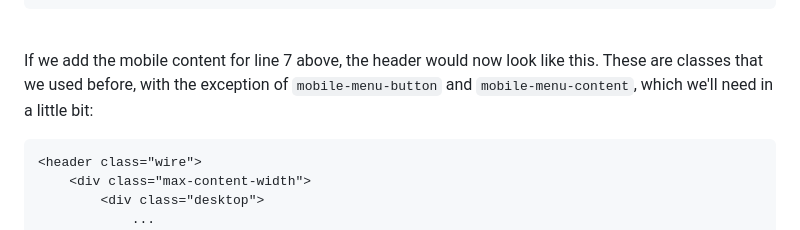
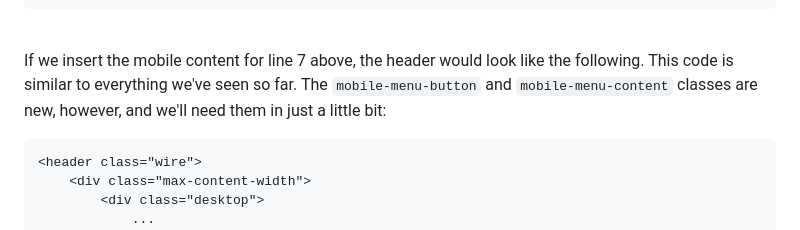
Before and after one commit to wdrol/wdrol.github.io, a Markdown page: other/wiki-js-build-a-responsive-web-page-wiki-js.md, the part around the change. GitHub-like rendering.

````diff
--- a/other/wiki-js-build-a-responsive-web-page-wiki-js.md
+++ b/other/wiki-js-build-a-responsive-web-page-wiki-js.md
@@ -504,7 +504,7 @@ Lines `1` and `2` above set the default state (desktop visible), while lines `6`
 
 <br>
 
-If we add the mobile content for line 7 above, the header would now look like this. These are classes that we used before, with the exception of `mobile-menu-button` and `mobile-menu-content`, which we'll need in a little bit:
+If we insert the mobile content for line 7 above, the header would look like the following. This code is similar to everything we've seen so far. The `mobile-menu-button` and `mobile-menu-content` classes are new, however, and we'll need them in just a little bit:
 
 ```html
 <header class="wire">
````
